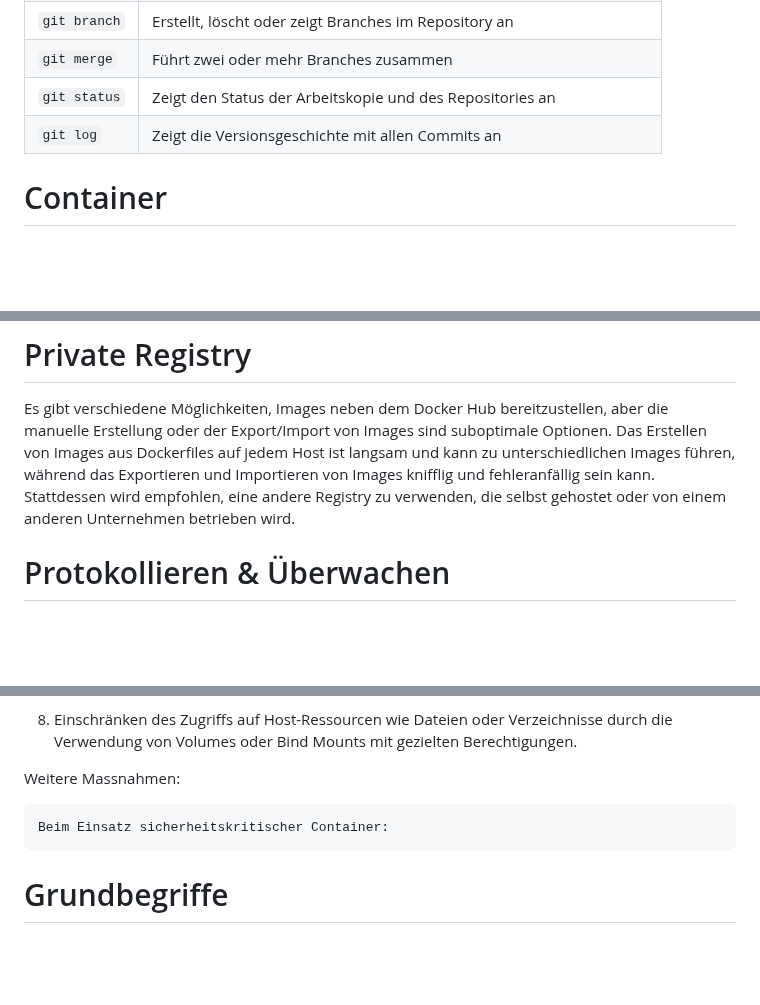
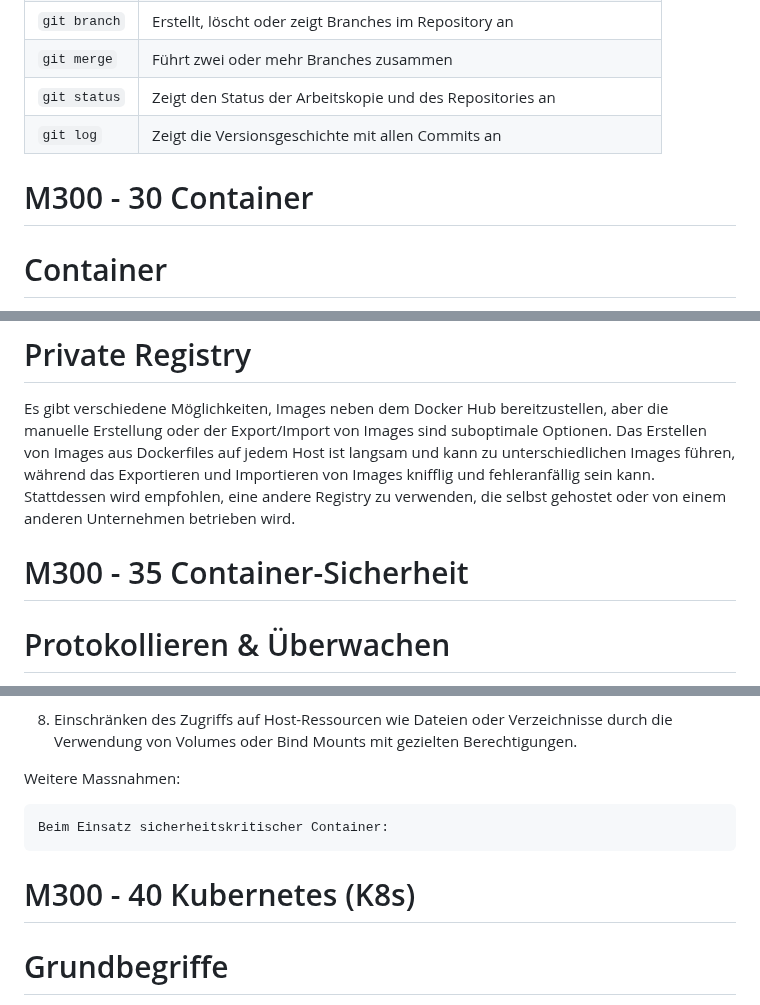
Before and after one commit to Luka-Petkovic/M300-Services, a Markdown page: README.md, 3 parts joined by grey strips. Rendered like a GitHub page; blank space fills up the shorter version.

```diff
--- a/README.md
+++ b/README.md
@@ -279,6 +279,9 @@ Wichtige Befehle
 | `git status`  | Zeigt den Status der Arbeitskopie und des Repositories an        |
 | `git log`     | Zeigt die Versionsgeschichte mit allen Commits an                |
 
+M300 - 30 Container
+===
+
 Container
 ===
 
@@ -558,6 +561,9 @@ Das TAR-Format dient der Archivierung und Komprimierung von Dateien und Verzeich
 
 Es gibt verschiedene Möglichkeiten, Images neben dem Docker Hub bereitzustellen, aber die manuelle Erstellung oder der Export/Import von Images sind suboptimale Optionen. Das Erstellen von Images aus Dockerfiles auf jedem Host ist langsam und kann zu unterschiedlichen Images führen, während das Exportieren und Importieren von Images knifflig und fehleranfällig sein kann. Stattdessen wird empfohlen, eine andere Registry zu verwenden, die selbst gehostet oder von einem anderen Unternehmen betrieben wird.
 
+M300 - 35 Container-Sicherheit
+===
+
 Protokollieren & Überwachen
 ===
 
@@ -664,6 +670,9 @@ Weitere Massnahmen:
 
     Beim Einsatz sicherheitskritischer Container:
 
+M300 - 40 Kubernetes (K8s)
+===
+
 Grundbegriffe
 ===
 Service Discovery ist der Prozess, bei dem Clients Verbindungsinformationen zu passenden Instanzen eines Services erhalten. Es hilft dabei, die Interaktion und Koordination zwischen den verschiedenen Komponenten eines verteilten Systems oder einer Mikroservices-Architektur zu erleichtern.
```
